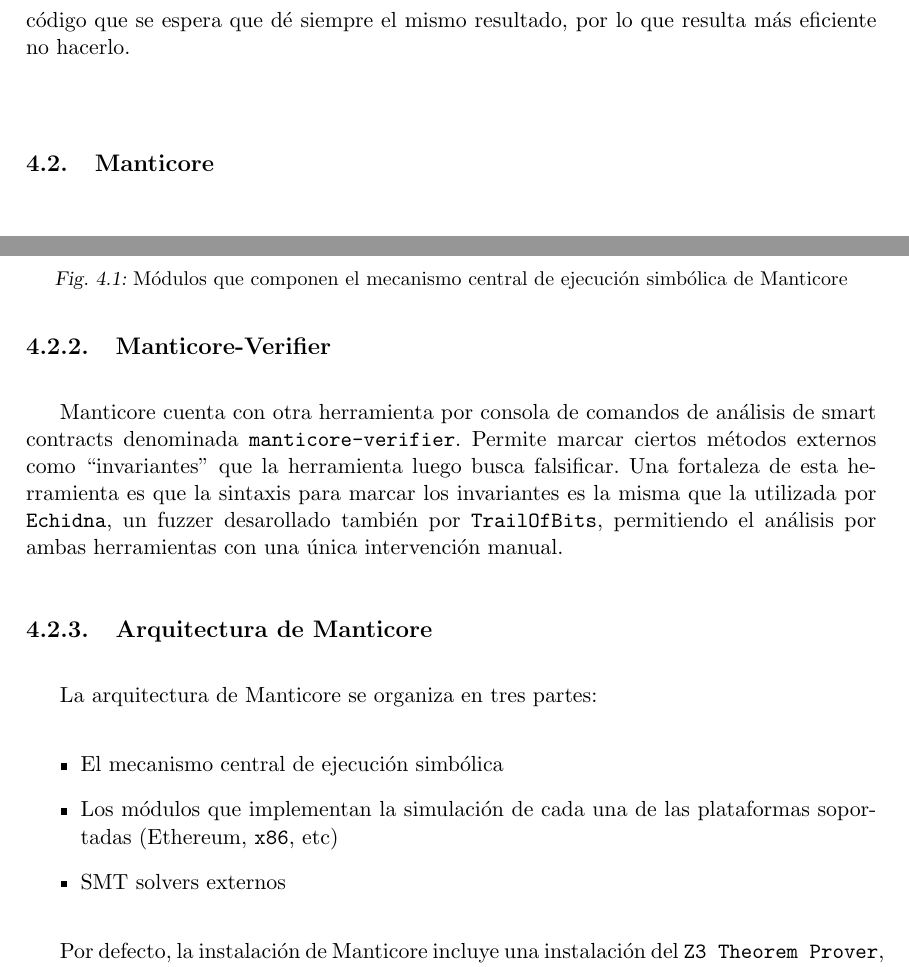
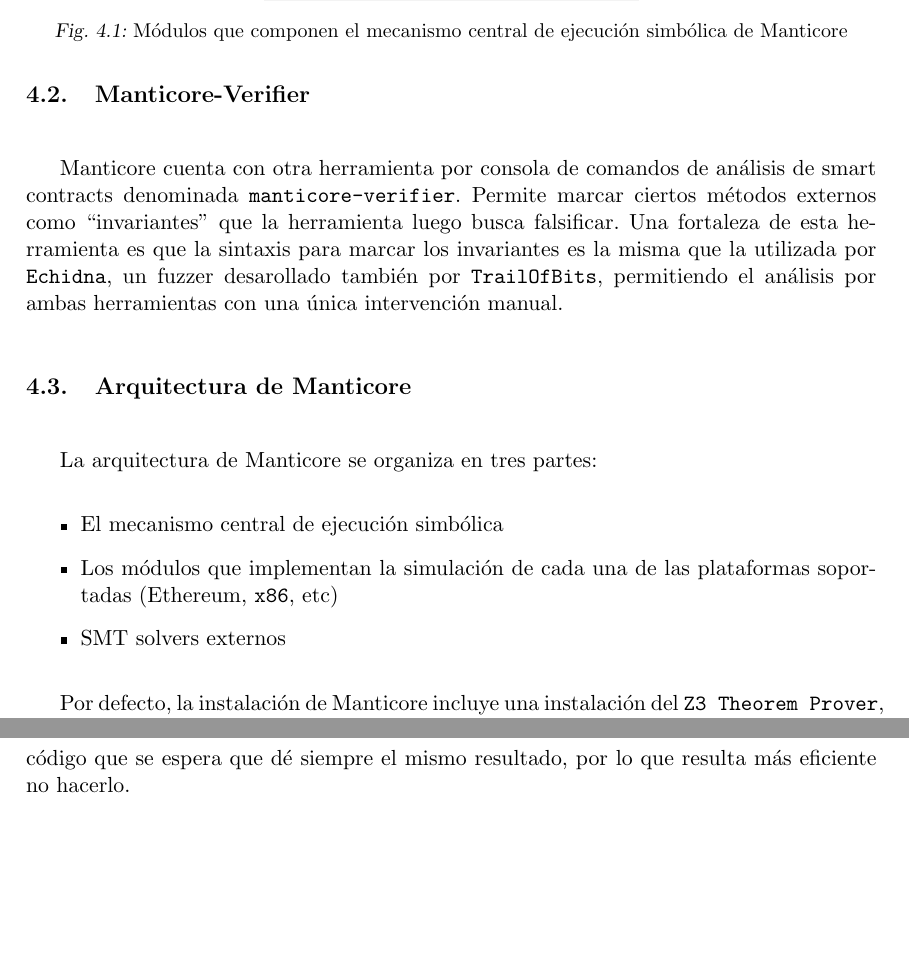
Before and after one commit to DaniWppner/tesis-lic, a LaTeX thesis (tesis.tex, which reads manticore.tex): two parts of pages 19 and 20 of 34 before the commit and two parts of pages 18 and 23 of 34 after it, joined at a grey line, cut so that both start at the same text, the shorter picture padded with empty space. Compiled offline with pdfLaTeX.

Commit message:
upgrade manticore into a chapter and move it around

```diff
--- a/manticore.tex
+++ b/manticore.tex
@@ -1,5 +1,3 @@
-\section{Manticore}
-
 Toda esta sección se refiere a la versión de \texttt{Manticore 0.3.7}.
 
 \texttt{Manticore} es un proyecto desarrollado por \texttt{TrailOfBits} lanzado en 2017.
@@ -20,12 +18,12 @@ La herramienta cuenta con una batería de \texttt{detectors} que registran event
 Estos \texttt{detectors} se encuentran apagados por defecto, al igual que por defecto se descartan caminos que incluyan el rollback de una transacción.
 Esto significa que, por ejemplo, para realizar una simple búsqueda de incumplimiento de una aserción (la instrucción \textcolor{blue}{\texttt{assert}} en Solidity), es preciso activar el modo detallado (\texttt{--thorough-mode}) de la herramienta.
 
-\subsection{Manticore-Verifier}
+\section{Manticore-Verifier}
 Manticore cuenta con otra herramienta por consola de comandos de análisis de smart contracts denominada \texttt{manticore-verifier}.
 Permite marcar ciertos métodos externos como ``invariantes'' que la herramienta luego busca falsificar.
 Una fortaleza de esta herramienta es que la sintaxis para marcar los invariantes es la misma que la utilizada por \texttt{Echidna}, un fuzzer desarollado también por \texttt{TrailOfBits}, permitiendo el análisis por ambas herramientas con una única intervención manual.
 
-\subsection{Arquitectura de Manticore}
+\section{Arquitectura de Manticore}
 La arquitectura de Manticore se organiza en tres partes:
 \begin{itemize}
     \item El mecanismo central de ejecución simbólica
```
Also changed, not shown: construccion-de-epas.tex (+0 -1 lines), tesis.tex (+3 -0 lines), manticore.tex (4 more changed lines).
